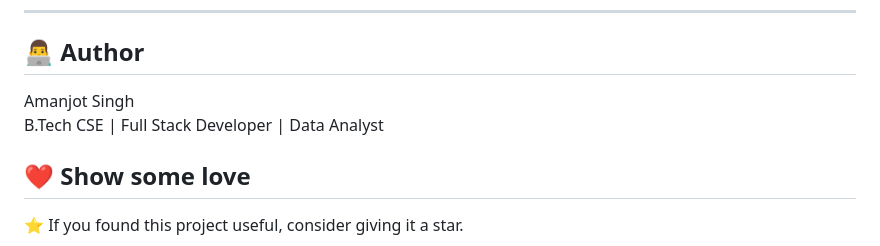
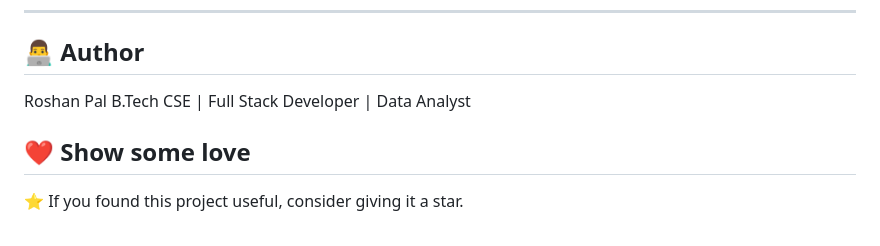
Before and after one commit to Roshan192004/HMS-platform, a Markdown page: readme.md, the part around the change. Drawn GitHub-style.

Commit message:
Update author name in README

```diff
--- a/readme.md
+++ b/readme.md
@@ -139,7 +139,7 @@ python manage.py runserver
 
 ## 👨‍💻 Author
 
-Amanjot Singh
+Roshan Pal
 B.Tech CSE | Full Stack Developer | Data Analyst
 
 ## ❤️ Show some love
```
